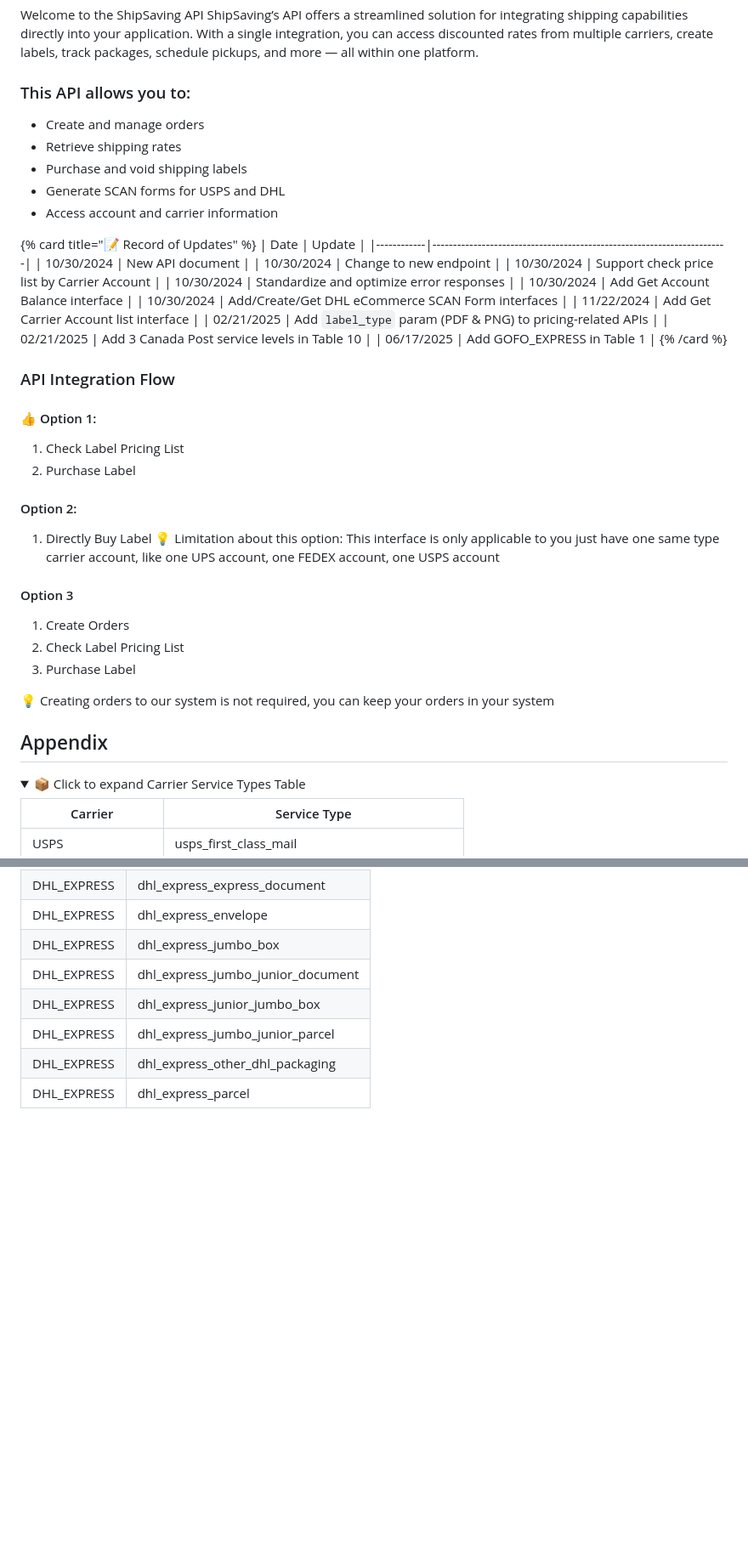
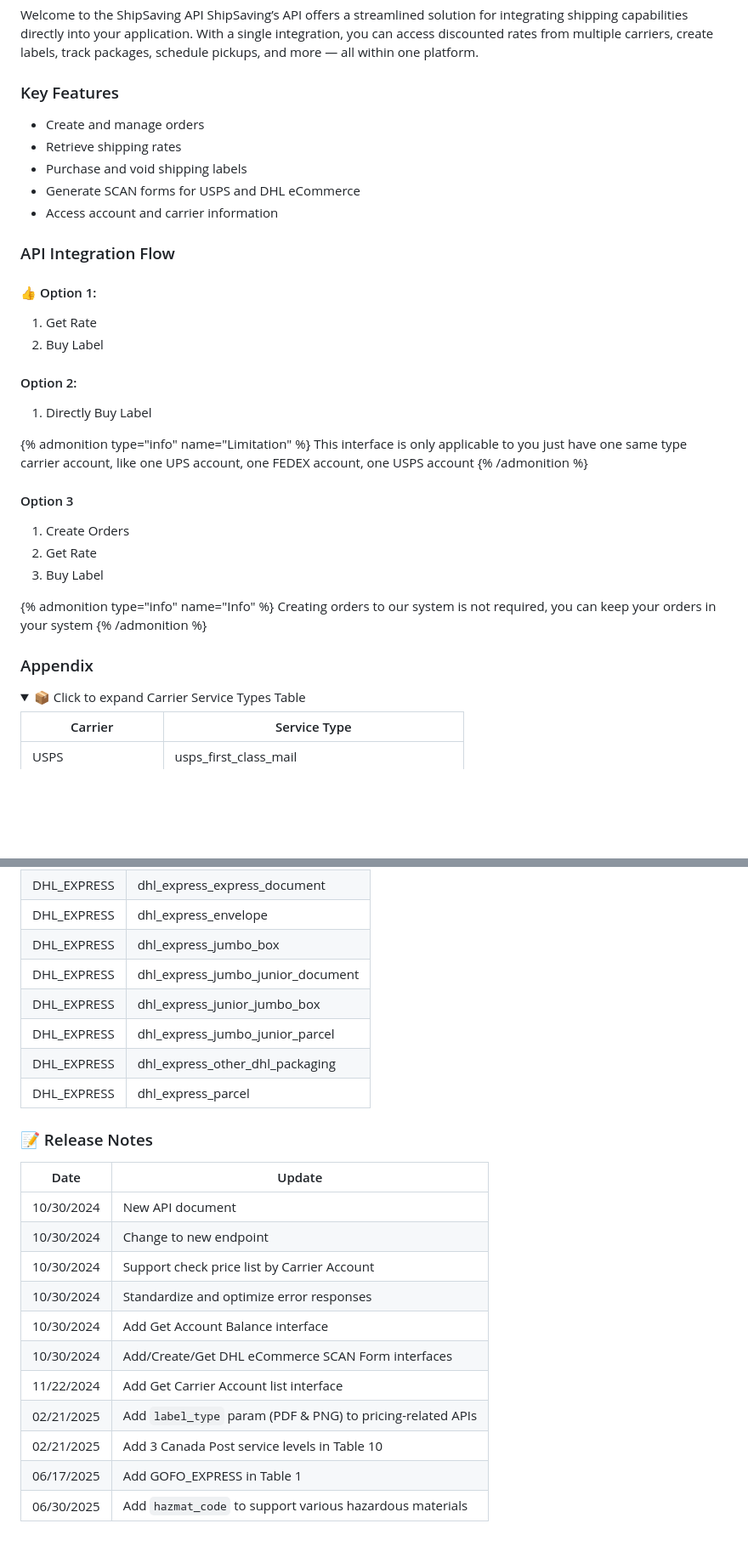
Before and after one commit to dcdclmx/ShipSaving_OpenAPI, a Markdown page: index.md, 2 parts joined by grey strips. Shown: that part at 85% size. Drawn GitHub-style; folded sections open; blank space fills up the shorter version.

Commit message:
optimization

```diff
--- a/index.md
+++ b/index.md
@@ -4,53 +4,41 @@
 Welcome to the ShipSaving API
 ShipSaving’s API offers a streamlined solution for integrating shipping capabilities directly into your application. With a single integration, you can access discounted rates from multiple carriers, create labels, track packages, schedule pickups, and more — all within one platform.
 
-### This API allows you to:
+### Key Features
 - Create and manage orders
 - Retrieve shipping rates
 - Purchase and void shipping labels
-- Generate SCAN forms for USPS and DHL
+- Generate SCAN forms for USPS and DHL eCommerce
 - Access account and carrier information
-
-
-{% card title="📝 Record of Updates" %}
-| Date       | Update                                                                 |
-|------------|------------------------------------------------------------------------|
-| 10/30/2024 | New API document                                                       |
-| 10/30/2024 | Change to new endpoint                                                 |
-| 10/30/2024 | Support check price list by Carrier Account                            |
-| 10/30/2024 | Standardize and optimize error responses                               |
-| 10/30/2024 | Add Get Account Balance interface                                      |
-| 10/30/2024 | Add/Create/Get DHL eCommerce SCAN Form interfaces                      |
-| 11/22/2024 | Add Get Carrier Account list interface                                 |
-| 02/21/2025 | Add `label_type` param (PDF & PNG) to pricing-related APIs             |
-| 02/21/2025 | Add 3 Canada Post service levels in Table 10                           |
-| 06/17/2025 | Add GOFO_EXPRESS in Table 1                                            |
-{% /card %}
 
 
 ###  API Integration Flow
 #### 👍 Option 1:
-1. Check Label Pricing List
-2. Purchase Label
+1. Get Rate
+2. Buy Label
 
 #### Option 2:
 1. Directly Buy Label
-💡 Limitation about this option: This interface is only applicable to you just have one same type carrier account, like one UPS account, one FEDEX account, one USPS account
 
+
+{% admonition type="info" name="Limitation" %}
+  This interface is only applicable to you just have one same type carrier account, like one UPS account, one FEDEX account, one USPS account
+{% /admonition %}
 #### Option 3
 
 1. Create Orders
-2. Check Label Pricing List
-3. Purchase Label
+2. Get Rate
+3. Buy Label
 
-💡 Creating orders to our system is not required, you can keep your orders in your system
+{% admonition type="info" name="Info" %}
+  Creating orders to our system is not required, you can keep your orders in your system
+{% /admonition %}
 
 
 
 
 
-
-## Appendix
+### Appendix
 <details>
 <summary>📦 Click to expand Carrier Service Types Table</summary>
 
@@ -183,3 +171,19 @@ ShipSaving’s API offers a streamlined solution for integrating shipping capabi
 | DHL_EXPRESS | dhl_express_parcel |
 
 </details>
+
+
+### 📝 Release Notes
+| Date       | Update                                                                 |
+|------------|------------------------------------------------------------------------|
+| 10/30/2024 | New API document                                                       |
+| 10/30/2024 | Change to new endpoint                                                 |
+| 10/30/2024 | Support check price list by Carrier Account                            |
+| 10/30/2024 | Standardize and optimize error responses                               |
+| 10/30/2024 | Add Get Account Balance interface                                      |
+| 10/30/2024 | Add/Create/Get DHL eCommerce SCAN Form interfaces                      |
+| 11/22/2024 | Add Get Carrier Account list interface                                 |
+| 02/21/2025 | Add `label_type` param (PDF & PNG) to pricing-related APIs             |
+| 02/21/2025 | Add 3 Canada Post service levels in Table 10                           |
+| 06/17/2025 | Add GOFO_EXPRESS in Table 1                                            |
+| 06/30/2025 | Add `hazmat_code` to support various hazardous materials                 |
```
